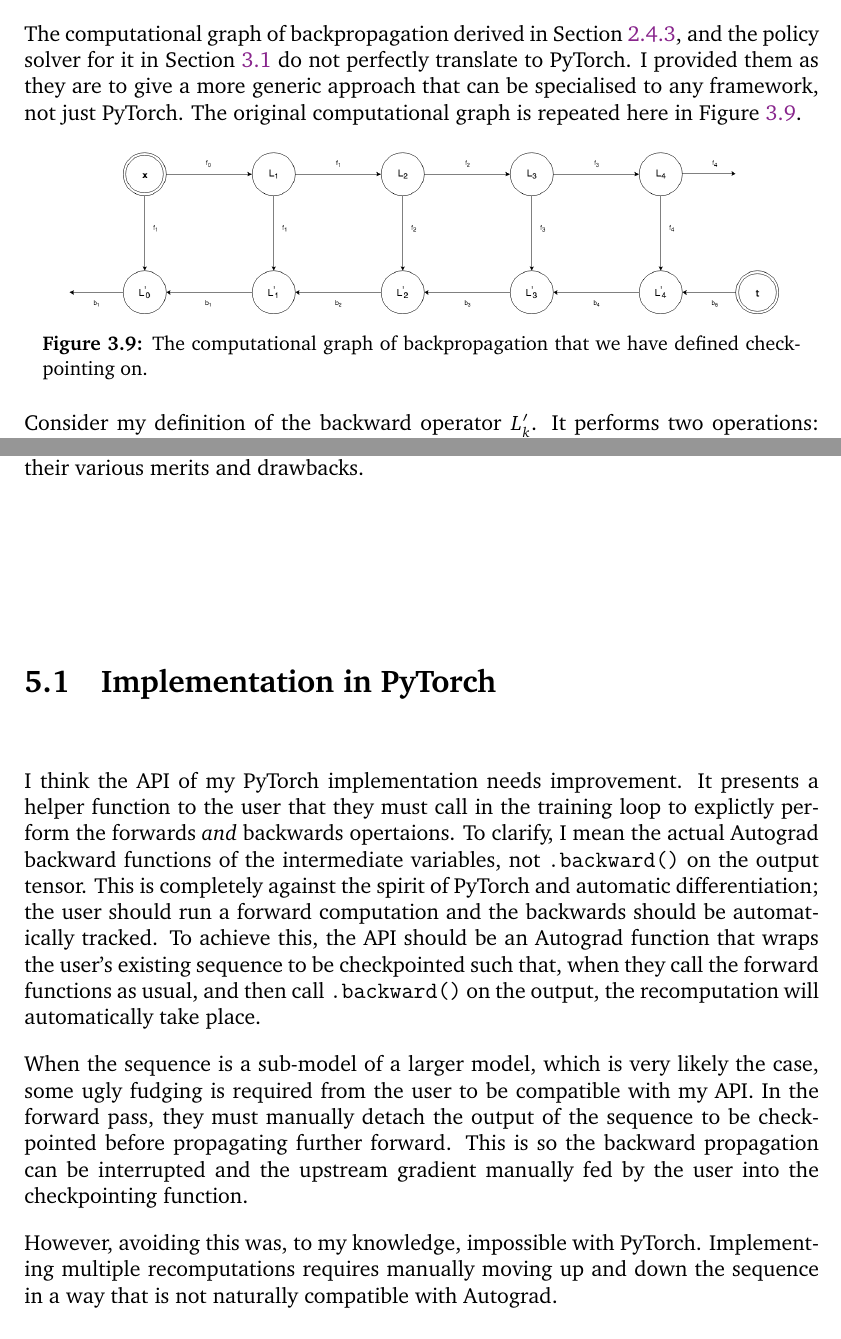
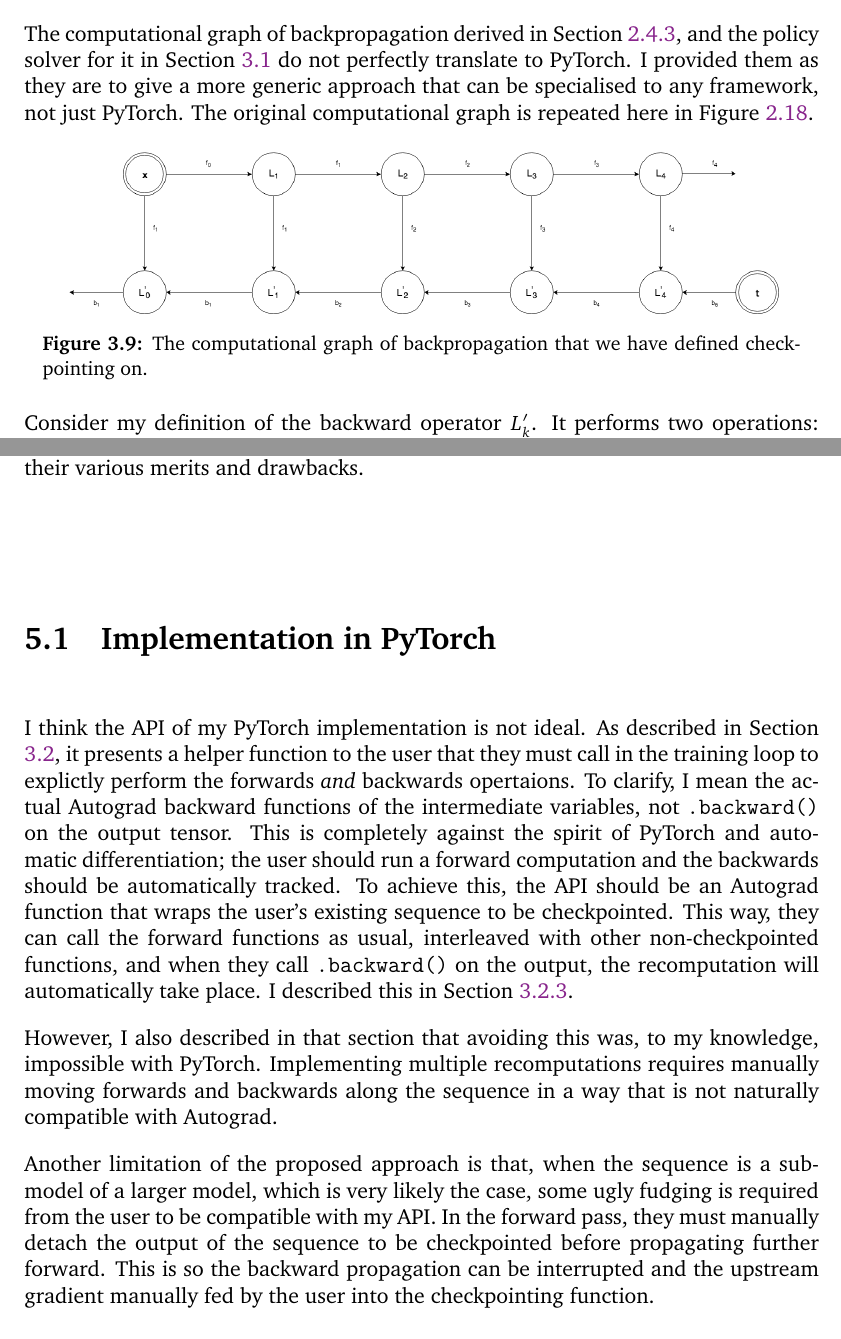
Before and after one commit to shirazb/final-year-thesis, a LaTeX thesis (main.tex, which reads sections/3-implementation/2-pytorch-impl.tex, sections/5-qual-eval/1-pytorch-impl.tex): two parts of pages 70 and 78 of 96, joined at a grey line, cut so that both start at the same text. Compiled offline with pdfLaTeX.

Commit message:
improved pytorch impl eval

```diff
--- a/sections/3-implementation/2-pytorch-impl.tex
+++ b/sections/3-implementation/2-pytorch-impl.tex
@@ -99,7 +99,7 @@ The original computational graph is repeated here in Figure \ref{fig:2-simplifie
     \centering
     \includegraphics[width=0.9\linewidth]{simplified_comp_graph.png}
     \caption{The computational graph of backpropagation that we have defined checkpointing on.}
-    \label{fig:2-simplified-comp-graph}
+    \label{fig:3-simplified-comp-graph}
 \end{figure}
 
 Consider my definition of the backward operator \(L_k^\prime\).
--- a/sections/5-qual-eval/1-pytorch-impl.tex
+++ b/sections/5-qual-eval/1-pytorch-impl.tex
@@ -1,20 +1,16 @@
 \section{Implementation in PyTorch}
-% \begin{itemize}[topsep=0.2em]
-%     \item Not good API at all. Needs to be an Autograd function, not some helper that does both forwards and backwards manually.
-%     \item Forces it to be a separate helper you call in train loop, rather than a function you naturally use and backward is automatically set up - completely against the spirit of PyTorch!
-%     \item Likely requires considerable fudging of existing user models where only a sub-model is sequential to make compatabile with this API. This case describes just about every case.
-%     \item PyTorch graph really does not correspond to our theoretic graph...
-% \end{itemize}
-I think the API of my PyTorch implementation needs improvement.
-It presents a helper function to the user that they must call in the training loop to explictly perform the forwards \textit{and} backwards opertaions.
+I think the API of my PyTorch implementation is not ideal.
+As described in Section \ref{sec:3-pytorch-impl}, it presents a helper function to the user that they must call in the training loop to explictly perform the forwards \textit{and} backwards opertaions.
 To clarify, I mean the actual Autograd backward functions of the intermediate variables, not \texttt{.backward()} on the output tensor.
 This is completely against the spirit of PyTorch and automatic differentiation;
 the user should run a forward computation and the backwards should be automatically tracked.
-To achieve this, the API should be an Autograd function that wraps the user's existing sequence to be checkpointed such that, when they call the forward functions as usual, and then call \texttt{.backward()} on the output, the recomputation will automatically take place.
+To achieve this, the API should be an Autograd function that wraps the user's existing sequence to be checkpointed.
+This way, they can call the forward functions as usual, interleaved with other non-checkpointed functions, and when they call \texttt{.backward()} on the output, the recomputation will automatically take place.
+I described this in Section \ref{sec:3-pytorch-impl-autograd-recomp}.
 
-When the sequence is a sub-model of a larger model, which is very likely the case, some ugly fudging is required from the user to be compatible with my API.
+However, I also described in that section that avoiding this was, to my knowledge, impossible with PyTorch.
+Implementing multiple recomputations requires manually moving forwards and backwards along the sequence in a way that is not naturally compatible with Autograd.
+
+Another limitation of the proposed approach is that, when the sequence is a sub-model of a larger model, which is very likely the case, some ugly fudging is required from the user to be compatible with my API.
 In the forward pass, they must manually detach the output of the sequence to be checkpointed before propagating further forward.
 This is so the backward propagation can be interrupted and the upstream gradient manually fed by the user into the checkpointing function.
-
-However, avoiding this was, to my knowledge, impossible with PyTorch.
-Implementing multiple recomputations requires manually moving up and down the sequence in a way that is not naturally compatible with Autograd.
```
Also changed, not shown: sections/3-implementation/2-pytorch-impl.tex (4 more changed lines).
